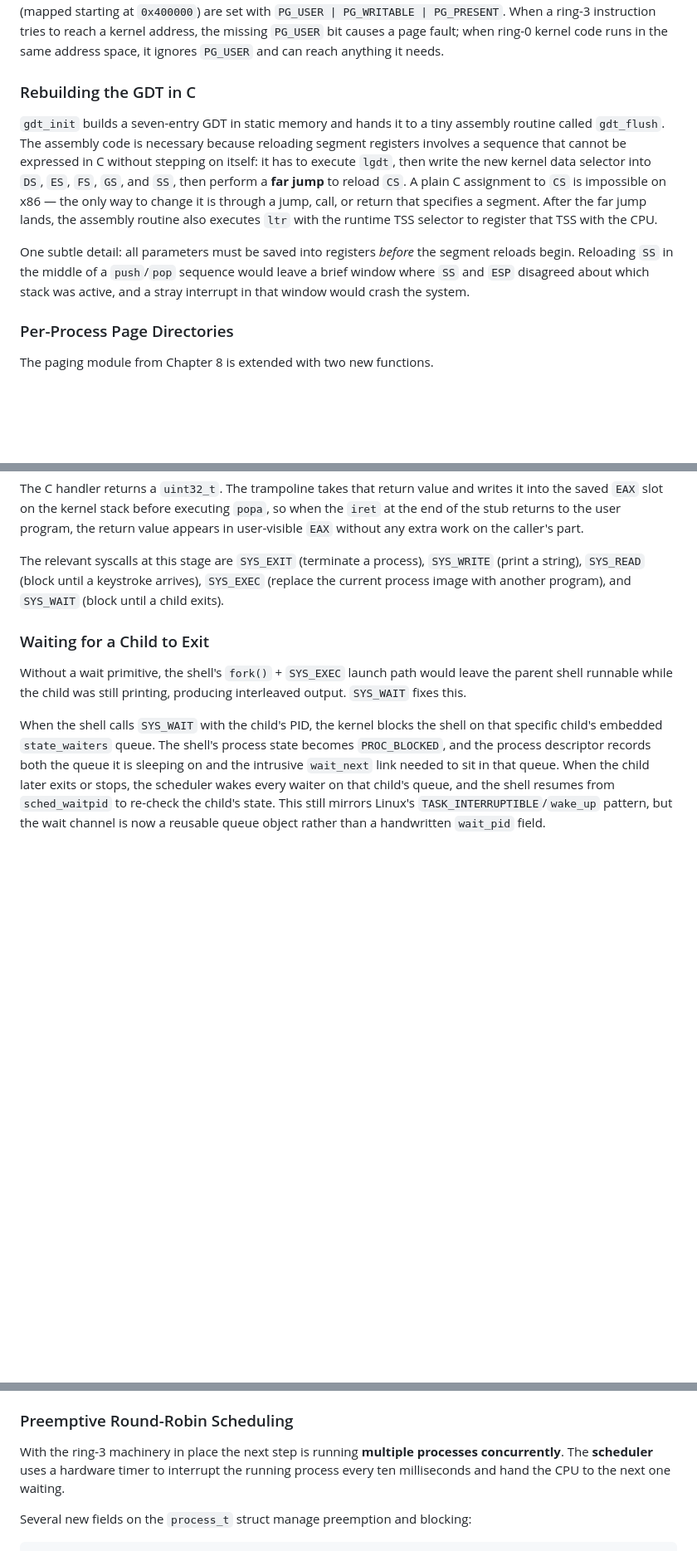
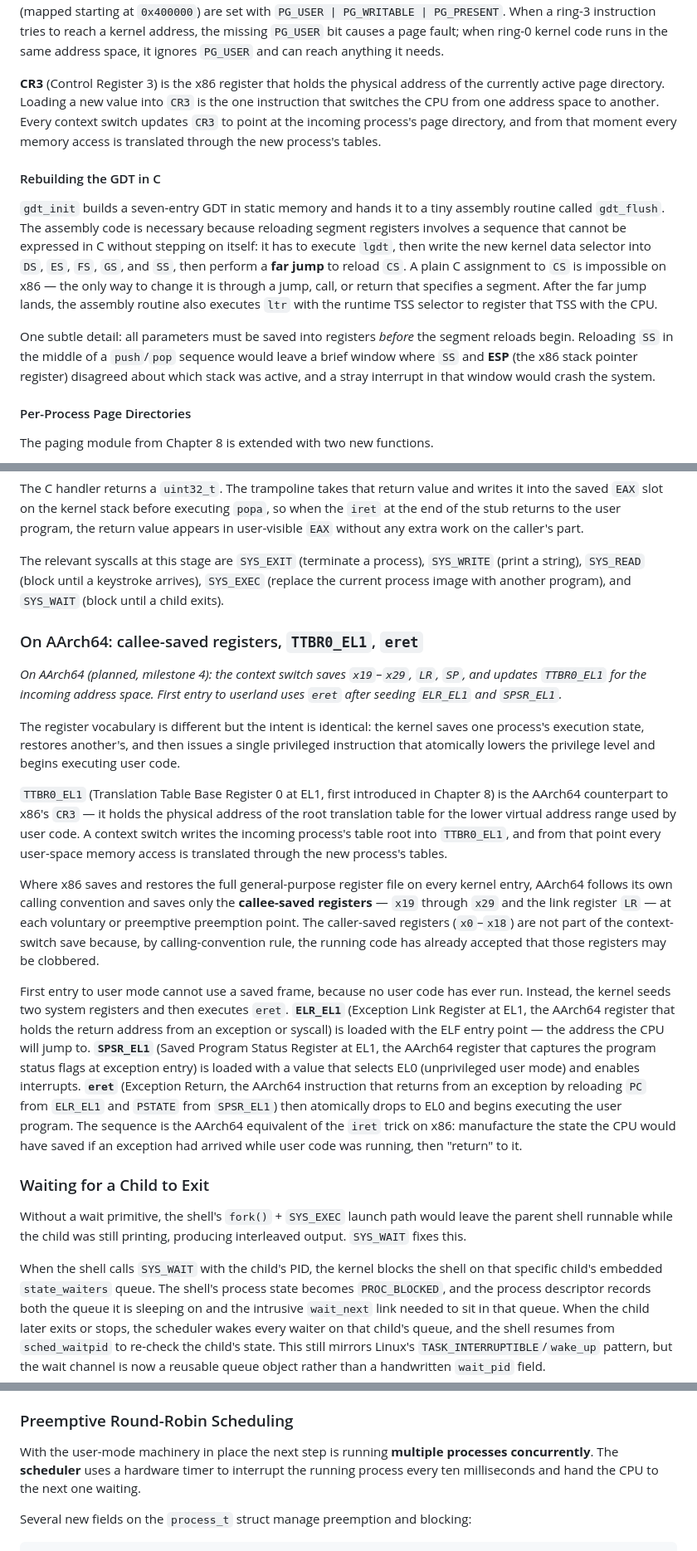
Before and after one commit to drewtenn/DrunixOS, a Markdown page: docs/ch15-processes.md, 3 parts joined by grey strips. Shown at 83% size. Rendered like a GitHub page; blank space fills up the shorter version.

```diff
--- a/docs/ch15-processes.md
+++ b/docs/ch15-processes.md
@@ -38,13 +44,15 @@ The current kernel also keeps a second TSS in the GDT specifically for `#DF` (Do
 
 **Fourth, each process needs its own page directory.** The kernel cannot use a single shared page directory because user code must not be able to read or write kernel memory. Each process gets a fresh page directory whose entries cover the kernel's 0–128 MB region *without* the `PG_USER` flag set, and whose user-segment pages (mapped starting at `0x400000`) are set with `PG_USER | PG_WRITABLE | PG_PRESENT`. When a ring-3 instruction tries to reach a kernel address, the missing `PG_USER` bit causes a page fault; when ring-0 kernel code runs in the same address space, it ignores `PG_USER` and can reach anything it needs.
 
-### Rebuilding the GDT in C
+**CR3** (Control Register 3) is the x86 register that holds the physical address of the currently active page directory. Loading a new value into `CR3` is the one instruction that switches the CPU from one address space to another. Every context switch updates `CR3` to point at the incoming process's page directory, and from that moment every memory access is translated through the new process's tables.
+
+#### Rebuilding the GDT in C
 
 `gdt_init` builds a seven-entry GDT in static memory and hands it to a tiny assembly routine called `gdt_flush`. The assembly code is necessary because reloading segment registers involves a sequence that cannot be expressed in C without stepping on itself: it has to execute `lgdt`, then write the new kernel data selector into `DS`, `ES`, `FS`, `GS`, and `SS`, then perform a **far jump** to reload `CS`. A plain C assignment to `CS` is impossible on x86 — the only way to change it is through a jump, call, or return that specifies a segment. After the far jump lands, the assembly routine also executes `ltr` with the runtime TSS selector to register that TSS with the CPU.
 
-One subtle detail: all parameters must be saved into registers *before* the segment reloads begin. Reloading `SS` in the middle of a `push`/`pop` sequence would leave a brief window where `SS` and `ESP` disagreed about which stack was active, and a stray interrupt in that window would crash the system.
+One subtle detail: all parameters must be saved into registers *before* the segment reloads begin. Reloading `SS` in the middle of a `push`/`pop` sequence would leave a brief window where `SS` and **ESP** (the x86 stack pointer register) disagreed about which stack was active, and a stray interrupt in that window would crash the system.
 
-### Per-Process Page Directories
+#### Per-Process Page Directories
 
 The paging module from Chapter 8 is extended with two new functions.
 
@@ -94,6 +102,18 @@ The C handler returns a `uint32_t`. The trampoline takes that return value and w
 
 The relevant syscalls at this stage are `SYS_EXIT` (terminate a process), `SYS_WRITE` (print a string), `SYS_READ` (block until a keystroke arrives), `SYS_EXEC` (replace the current process image with another program), and `SYS_WAIT` (block until a child exits).
 
+### On AArch64: callee-saved registers, `TTBR0_EL1`, `eret`
+
+*On AArch64 (planned, milestone 4): the context switch saves `x19`–`x29`, `LR`, `SP`, and updates `TTBR0_EL1` for the incoming address space. First entry to userland uses `eret` after seeding `ELR_EL1` and `SPSR_EL1`.*
+
+The register vocabulary is different but the intent is identical: the kernel saves one process's execution state, restores another's, and then issues a single privileged instruction that atomically lowers the privilege level and begins executing user code.
+
+`TTBR0_EL1` (Translation Table Base Register 0 at EL1, first introduced in Chapter 8) is the AArch64 counterpart to x86's `CR3` — it holds the physical address of the root translation table for the lower virtual address range used by user code. A context switch writes the incoming process's table root into `TTBR0_EL1`, and from that point every user-space memory access is translated through the new process's tables.
+
+Where x86 saves and restores the full general-purpose register file on every kernel entry, AArch64 follows its own calling convention and saves only the **callee-saved registers** — `x19` through `x29` and the link register `LR` — at each voluntary or preemptive preemption point. The caller-saved registers (`x0`–`x18`) are not part of the context-switch save because, by calling-convention rule, the running code has already accepted that those registers may be clobbered.
+
+First entry to user mode cannot use a saved frame, because no user code has ever run. Instead, the kernel seeds two system registers and then executes `eret`. **`ELR_EL1`** (Exception Link Register at EL1, the AArch64 register that holds the return address from an exception or syscall) is loaded with the ELF entry point — the address the CPU will jump to. **`SPSR_EL1`** (Saved Program Status Register at EL1, the AArch64 register that captures the program status flags at exception entry) is loaded with a value that selects EL0 (unprivileged user mode) and enables interrupts. **`eret`** (Exception Return, the AArch64 instruction that returns from an exception by reloading `PC` from `ELR_EL1` and `PSTATE` from `SPSR_EL1`) then atomically drops to EL0 and begins executing the user program. The sequence is the AArch64 equivalent of the `iret` trick on x86: manufacture the state the CPU would have saved if an exception had arrived while user code was running, then "return" to it.
+
 ### Waiting for a Child to Exit
 
 Without a wait primitive, the shell's `fork()` + `SYS_EXEC` launch path would leave the parent shell runnable while the child was still printing, producing interleaved output. `SYS_WAIT` fixes this.
@@ -102,7 +122,7 @@ When the shell calls `SYS_WAIT` with the child's PID, the kernel blocks the shel
 
 ### Preemptive Round-Robin Scheduling
 
-With the ring-3 machinery in place the next step is running **multiple processes concurrently**. The **scheduler** uses a hardware timer to interrupt the running process every ten milliseconds and hand the CPU to the next one waiting.
+With the user-mode machinery in place the next step is running **multiple processes concurrently**. The **scheduler** uses a hardware timer to interrupt the running process every ten milliseconds and hand the CPU to the next one waiting.
 
 Several new fields on the `process_t` struct manage preemption and blocking:
 
```
Also changed, not shown: other parts of docs/ch15-processes.md (+26 -19 lines).
